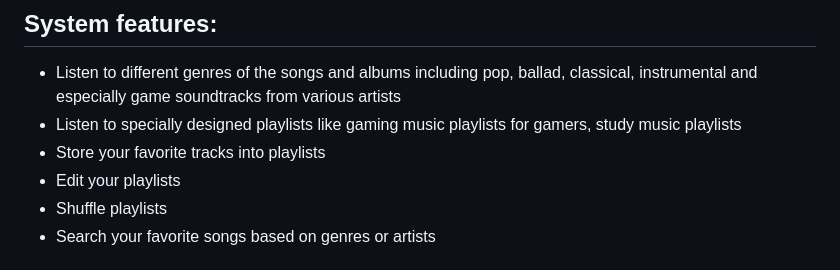
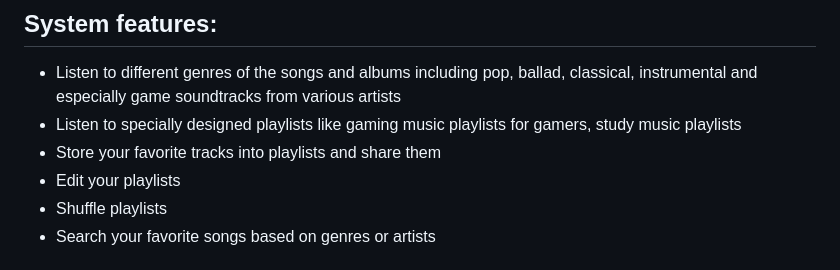
Before and after one commit to MinhTranTuan3112/TTM-Music, a Markdown page: README.md, the part around the change. GitHub-like rendering.

```diff
--- a/README.md
+++ b/README.md
@@ -19,7 +19,7 @@ git clone https://github.com/dunghuynh-teaching/prj301-se1726-09.git
 - Listen to different genres of the songs and albums including pop, ballad, classical, instrumental and especially game soundtracks
 from various artists
 - Listen to specially designed playlists like gaming music playlists for gamers, study music playlists
-- Store your favorite tracks into playlists
+- Store your favorite tracks into playlists and share them
 - Edit your playlists
 - Shuffle playlists
 - Search your favorite songs based on genres or artists
```
